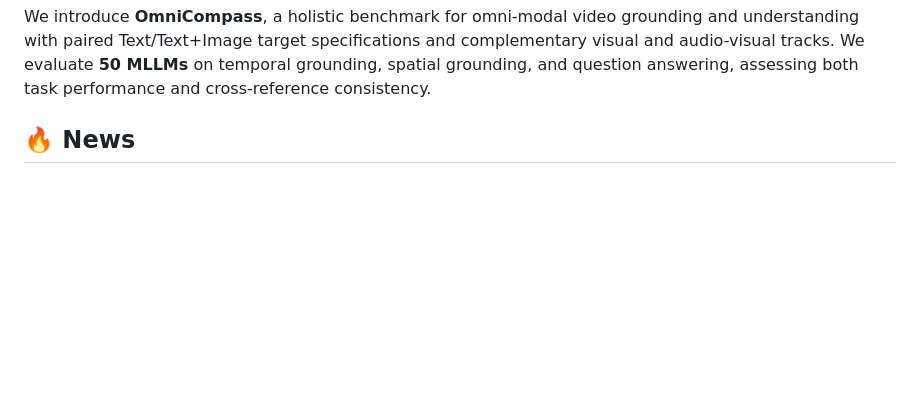
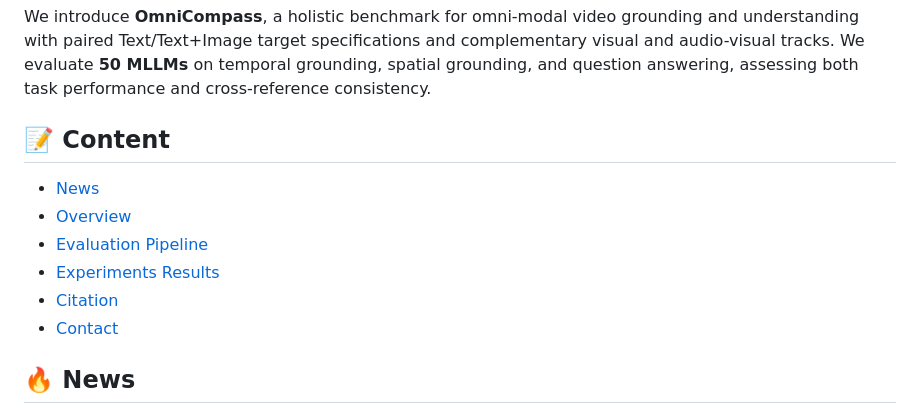
Before and after one commit to PolyU-VCLab/OmniCompass, a Markdown page: README.md, the part around the change. GitHub-like rendering; blank space fills up the shorter version.

```diff
--- a/README.md
+++ b/README.md
@@ -42,6 +42,15 @@ and understanding with paired Text/Text+Image target specifications and
 complementary visual and audio-visual tracks.
 We evaluate **50 MLLMs** on temporal grounding, spatial grounding, and question
 answering, assessing both task performance and cross-reference consistency.
+
+## 📝 Content
+
+- [News](#-news)
+- [Overview](#-overview)
+- [Evaluation Pipeline](#-evaluation-pipeline)
+- [Experiments Results](#-experiments-results)
+- [Citation](#-citation)
+- [Contact](#-contact)
 
 ## 🔥 News
 
```
Also changed, not shown: README_zh-CN.md (+17 -0 lines).
